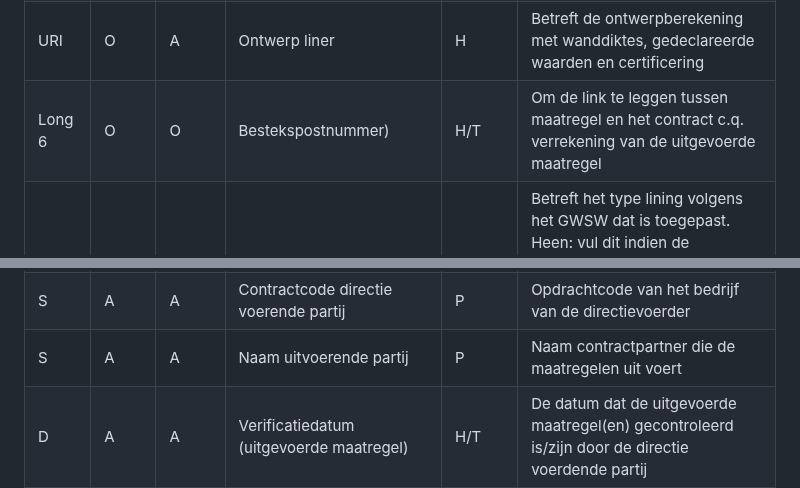
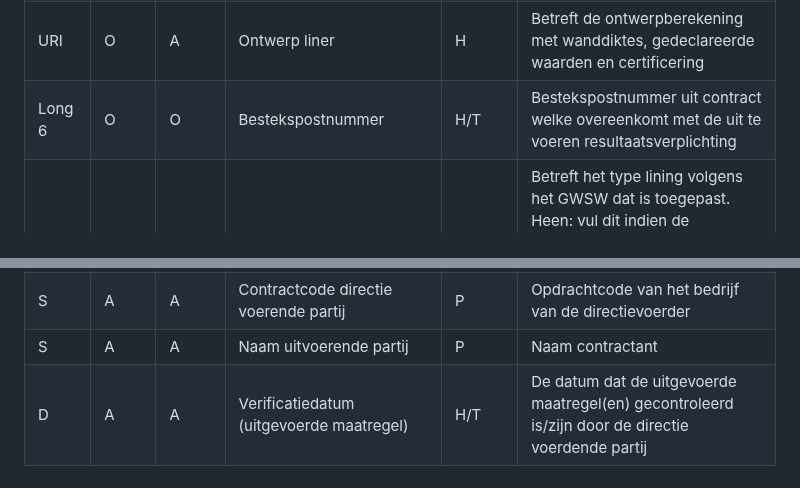
Before and after one commit to StichtingRIONED/gwsw-maatregelen, a Markdown page: main.md, 2 parts joined by grey strips. Rendered like a GitHub page.

Commit message:
bestekpostnummer

```diff
--- a/main.md
+++ b/main.md
@@ -338,12 +338,12 @@ Door een opleveringsinspectie te verlangen, krijgt de opdrachtgever automatisch
 | S           | A    | A     | Code en omschrijving                                              | P       |                                                                                                                                                                                                                                                                                                                                                                                                                                                                                                                                                                                                                                                                                                                                                                                                                                        |
 | URI         | A    | A     | Parameters t.b.v. ontwerp relinen                                 | H       | Geldt voor relinen leidingen en ook voor putten                                                                                                                                                                                                                                                                                                                                                                                                                                                                                                                                                                                                                                                                                                                                                                                        |
 | URI         | O    | A     | Ontwerp liner                                                     | H       | Betreft de ontwerpberekening met wanddiktes, gedeclareerde waarden en certificering                                                                                                                                                                                                                                                                                                                                                                                                                                                                                                                                                                                                                                                                                                                                                    |
-| Long 6      | O    | O     | Bestekspostnummer)                                                | H/T     | Om de link te leggen tussen maatregel en het contract c.q. verrekening van de uitgevoerde maatregel                                                                                                                                                                                                                                                                                                                                                                                                                                                                                                                                                                                                                                                                                                                                    |
+| Long 6      | O    | O     | Bestekspostnummer                                                 | H/T     | Bestekspostnummer uit contract welke overeenkomt met de uit te voeren resultaatsverplichting                                                                                                                                                                                                                                                                                                                                                                                                                                                                                                                                                                                                                                                                                                                                           |
 | L= max1     | O    | A     | Soort lining                                                      | H       | Betreft het type lining volgens het GWSW dat is toegepast.<br>Heen: vul dit indien de opdrachtgever een type lining voorschrijft. Dit blijft leeg indien de contractant vrij is in de keuze van lining <br>Terug: De uitgevoerde lining                                                                                                                                                                                                                                                                                                                                                                                                                                                                                                                                                                                                |
 | L= max1     | O    | A     | Liningmateriaal                                                   | H       | Betreft het materiaal van de lining, bijvoorbeeld glasvezel, naaldvilt etc. <br>Heen: vul dit indien de opdrachtgever een materiaal lining voorschrijft. Dit blijft leeg indien de contractant vrij is in de keuze van lining <br> Terug: De uitgevoerde lining                                                                                                                                                                                                                                                                                                                                                                                                                                                                                                                                                                        |
 | S           | A    | A     | Naam directie voerende partij                                     | P       | Naam bedrijf en naam van de directievoerder                                                                                                                                                                                                                                                                                                                                                                                                                                                                                                                                                                                                                                                                                                                                                                                            |
 | S           | A    | A     | Contractcode directie voerende partij                             | P       | Opdrachtcode van het bedrijf van de directievoerder                                                                                                                                                                                                                                                                                                                                                                                                                                                                                                                                                                                                                                                                                                                                                                                    |
-| S           | A    | A     | Naam uitvoerende partij                                           | P       | Naam contractpartner die de maatregelen uit voert                                                                                                                                                                                                                                                                                                                                                                                                                                                                                                                                                                                                                                                                                                                                                                                      |
+| S           | A    | A     | Naam uitvoerende partij                                           | P       | Naam contractant                                                                                                                                                                                                                                                                                                                                                                                                                                                                                                                                                                                                                                                                                                                                                                                                                       |
 | D           | A    | A     | Verificatiedatum (uitgevoerde maatregel)                          | H/T     | De datum dat de uitgevoerde maatregel(en) gecontroleerd is/zijn door de directie voerdende partij                                                                                                                                                                                                                                                                                                                                                                                                                                                                                                                                                                                                                                                                                                                                      |
 | L=1         |      | A     | Status uitgevoerde maatregel                                      | H/T     | Controle van de uitgevoerde maatregel.<br> 0 = leeg <br> 1 = akkoord <br> 2 = niet akkoord                                                                                                                                                                                                                                                                                                                                                                                                                                                                                                                                                                                                                                                                                                                                             |
 | S           |      | A     | Opmerking status maatregel                                        | H/T     | Opmerking is verplicht indien de status van de maatregel niet akkoord is                                                                                                                                                                                                                                                                                                                                                                                                                                                                                                                                                                                                                                                                                                                                                               |
```
